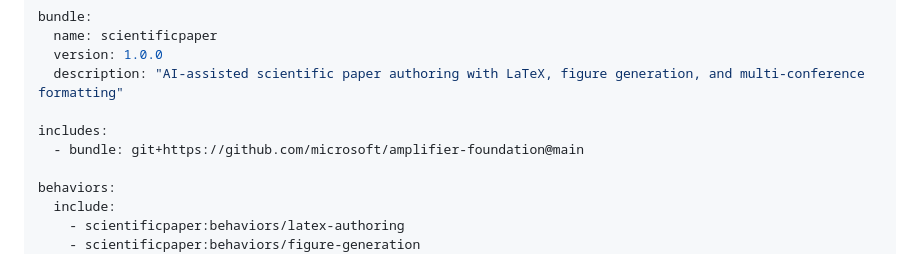
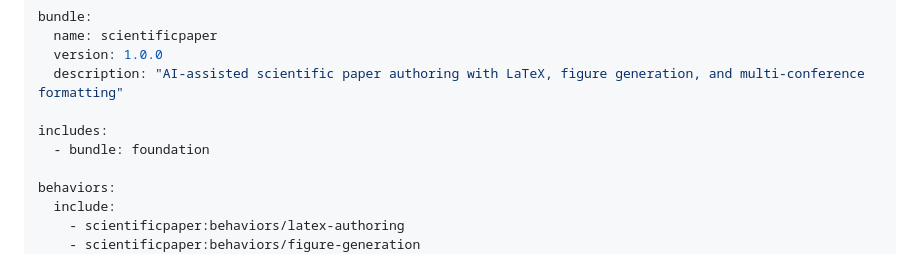
Before and after one commit to michaeljabbour/amplifier-bundle-scientificpaper, a Markdown page: bundle.md, the part around the change. Drawn GitHub-style.

Commit message:
fix: Use foundation well-known name instead of git URL
This fixes the 'unregistered namespace' and 'orchestrator' errors by using
the well-known foundation bundle name instead of the git URL.

🤖 Generated with [Amplifier](https://github.com/microsoft/amplifier)

Co-Authored-By: Amplifier <240397093+microsoft-amplifier@users.noreply.github.com>

```diff
--- a/bundle.md
+++ b/bundle.md
@@ -5,7 +5,7 @@ bundle:
   description: "AI-assisted scientific paper authoring with LaTeX, figure generation, and multi-conference formatting"
 
 includes:
-  - bundle: git+https://github.com/microsoft/amplifier-foundation@main
+  - bundle: foundation
 
 behaviors:
   include:
```
